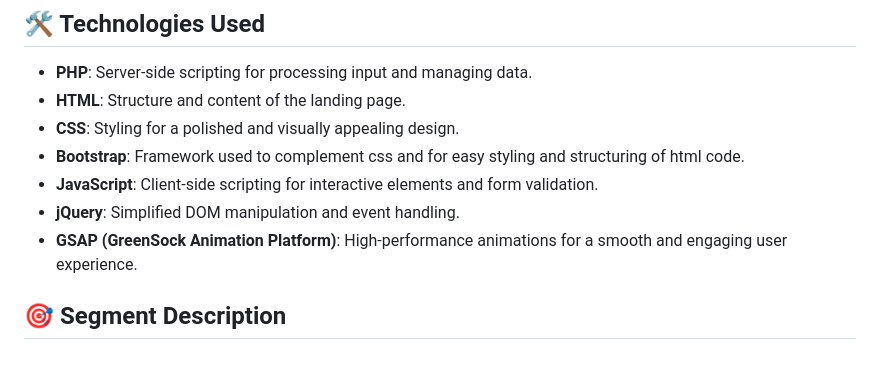
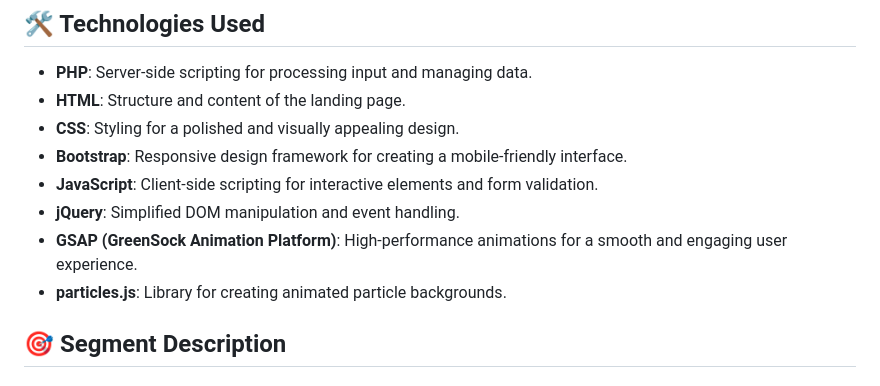
Before and after one commit to Reefat004/logic-bomb, a Markdown page: README.md, the part around the change. GitHub-like rendering.

```diff
--- a/README.md
+++ b/README.md
@@ -18,10 +18,11 @@ Logic Bomb serves as the central interface for an exhilarating cryptographic cha
 - **PHP**: Server-side scripting for processing input and managing data.
 - **HTML**: Structure and content of the landing page.
 - **CSS**: Styling for a polished and visually appealing design.
-- **Bootstrap**: Framework used to complement css and for easy styling and structuring of html code.
+- **Bootstrap**: Responsive design framework for creating a mobile-friendly interface.
 - **JavaScript**: Client-side scripting for interactive elements and form validation.
 - **jQuery**: Simplified DOM manipulation and event handling.
 - **GSAP (GreenSock Animation Platform)**: High-performance animations for a smooth and engaging user experience.
+- **particles.js**: Library for creating animated particle backgrounds.
 
 
 ## 🎯 Segment Description
```
